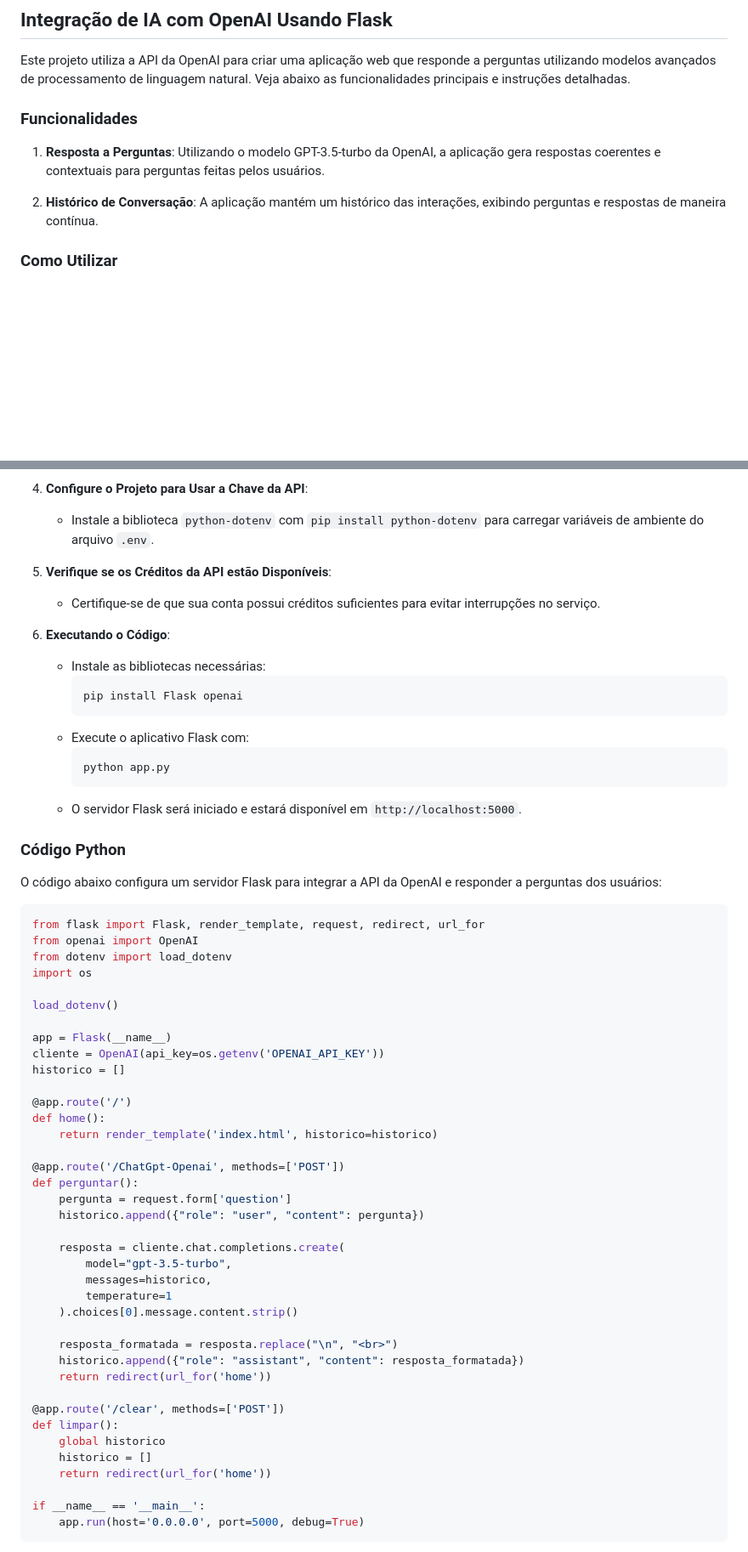
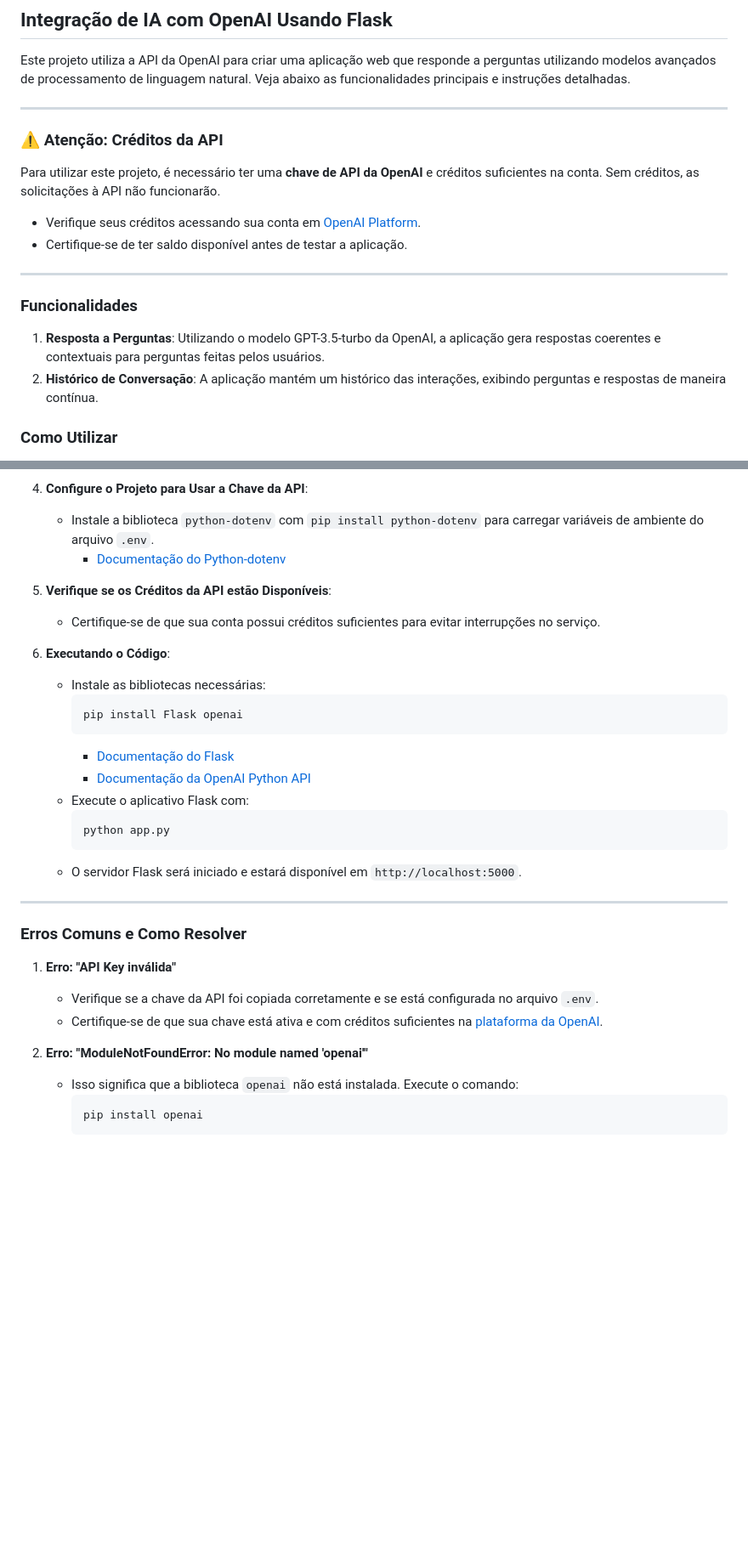
Before and after one commit to LucasS059/IA-OPENAI, a Markdown page: README.md, 2 parts joined by grey strips. Shown at 85% size. Drawn GitHub-style; blank space fills up the shorter version.

````diff
--- a/README.md
+++ b/README.md
@@ -2,10 +2,19 @@
 
 Este projeto utiliza a API da OpenAI para criar uma aplicação web que responde a perguntas utilizando modelos avançados de processamento de linguagem natural. Veja abaixo as funcionalidades principais e instruções detalhadas.
 
+---
+
+### **⚠️ Atenção: Créditos da API**
+Para utilizar este projeto, é necessário ter uma **chave de API da OpenAI** e créditos suficientes na conta. Sem créditos, as solicitações à API não funcionarão.
+
+- Verifique seus créditos acessando sua conta em [OpenAI Platform](https://platform.openai.com/account/usage).
+- Certifique-se de ter saldo disponível antes de testar a aplicação.
+
+---
+
 ### Funcionalidades
 
 1. **Resposta a Perguntas**: Utilizando o modelo GPT-3.5-turbo da OpenAI, a aplicação gera respostas coerentes e contextuais para perguntas feitas pelos usuários.
-
 2. **Histórico de Conversação**: A aplicação mantém um histórico das interações, exibindo perguntas e respostas de maneira contínua.
 
 ### Como Utilizar
@@ -26,6 +35,7 @@ Este projeto utiliza a API da OpenAI para criar uma aplicação web que responde
 
 4. **Configure o Projeto para Usar a Chave da API**:
    - Instale a biblioteca `python-dotenv` com `pip install python-dotenv` para carregar variáveis de ambiente do arquivo `.env`.
+     - [Documentação do Python-dotenv](https://pypi.org/project/python-dotenv/)
 
 5. **Verifique se os Créditos da API estão Disponíveis**:
    - Certifique-se de que sua conta possui créditos suficientes para evitar interrupções no serviço.
@@ -35,54 +45,25 @@ Este projeto utiliza a API da OpenAI para criar uma aplicação web que responde
      ```
      pip install Flask openai
      ```
+     - [Documentação do Flask](https://flask.palletsprojects.com/)
+     - [Documentação da OpenAI Python API](https://platform.openai.com/docs/overview)
    - Execute o aplicativo Flask com:
      ```
      python app.py
      ```
    - O servidor Flask será iniciado e estará disponível em `http://localhost:5000`.
 
-### Código Python
+---
 
-O código abaixo configura um servidor Flask para integrar a API da OpenAI e responder a perguntas dos usuários:
+### Erros Comuns e Como Resolver
 
-```python
-from flask import Flask, render_template, request, redirect, url_for
-from openai import OpenAI
-from dotenv import load_dotenv
-import os
+1. **Erro: "API Key inválida"**
+   - Verifique se a chave da API foi copiada corretamente e se está configurada no arquivo `.env`.
+   - Certifique-se de que sua chave está ativa e com créditos suficientes na [plataforma da OpenAI](https://platform.openai.com/account/usage).
 
-load_dotenv()
+2. **Erro: "ModuleNotFoundError: No module named 'openai'"**
+   - Isso significa que a biblioteca `openai` não está instalada. Execute o comando:
+     ```
+     pip install openai
+     ```
 
-app = Flask(__name__)
-cliente = OpenAI(api_key=os.getenv('OPENAI_API_KEY'))
-historico = []
-
-@app.route('/')
-def home():
-    return render_template('index.html', historico=historico)
-
-@app.route('/ChatGpt-Openai', methods=['POST'])
-def perguntar():
-    pergunta = request.form['question']
-    historico.append({"role": "user", "content": pergunta})
-
-    resposta = cliente.chat.completions.create(
-        model="gpt-3.5-turbo",
-        messages=historico,
-        temperature=1
-    ).choices[0].message.content.strip()
-
-    resposta_formatada = resposta.replace("\n", "<br>")
-    historico.append({"role": "assistant", "content": resposta_formatada})
-    return redirect(url_for('home'))
-
-@app.route('/clear', methods=['POST'])
-def limpar():
-    global historico
-    historico = []
-    return redirect(url_for('home'))
-
-if __name__ == '__main__':
-    app.run(host='0.0.0.0', port=5000, debug=True)
-```
-
````
Also changed, not shown: other parts of README.md (+7 -198 lines).
